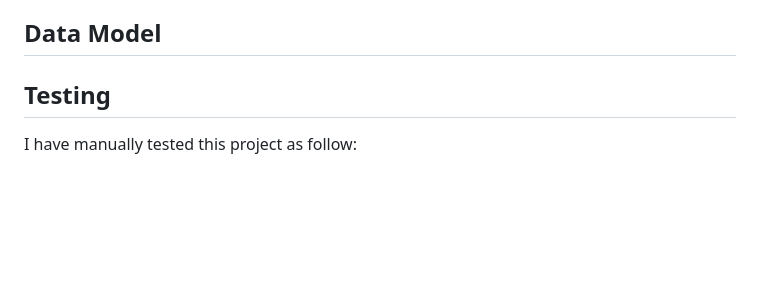
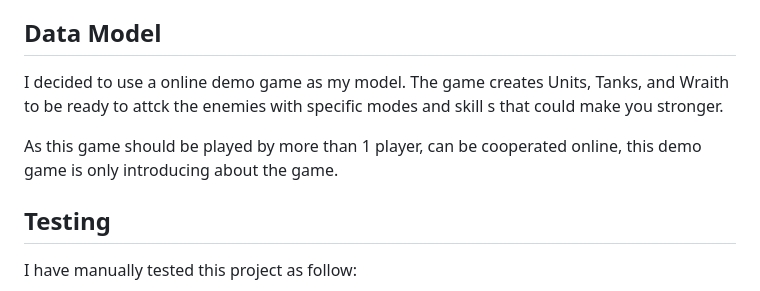
Before and after one commit to Westie22/starcraft-demo-game, a Markdown page: README.md, the part around the change. Rendered like a GitHub page; blank space fills up the shorter version.

```diff
--- a/README.md
+++ b/README.md
@@ -48,6 +48,10 @@ This project will only show upto creating Units, Flyable Units, which both can a
 * Graphic/motion can be added
 
 ## Data Model
+I decided to use a online demo game as my model. The game creates Units, Tanks, and Wraith to be ready to attck the enemies with specific modes and skill s that could make you stronger.
+
+As this game should be played by more than 1 player, can be cooperated online, this demo game is only introducing about the game.
+
 ## Testing
 I have manually tested this project as follow:
 * Passed the code throught a PEP8 Linter and confirmed there are no problems
```
